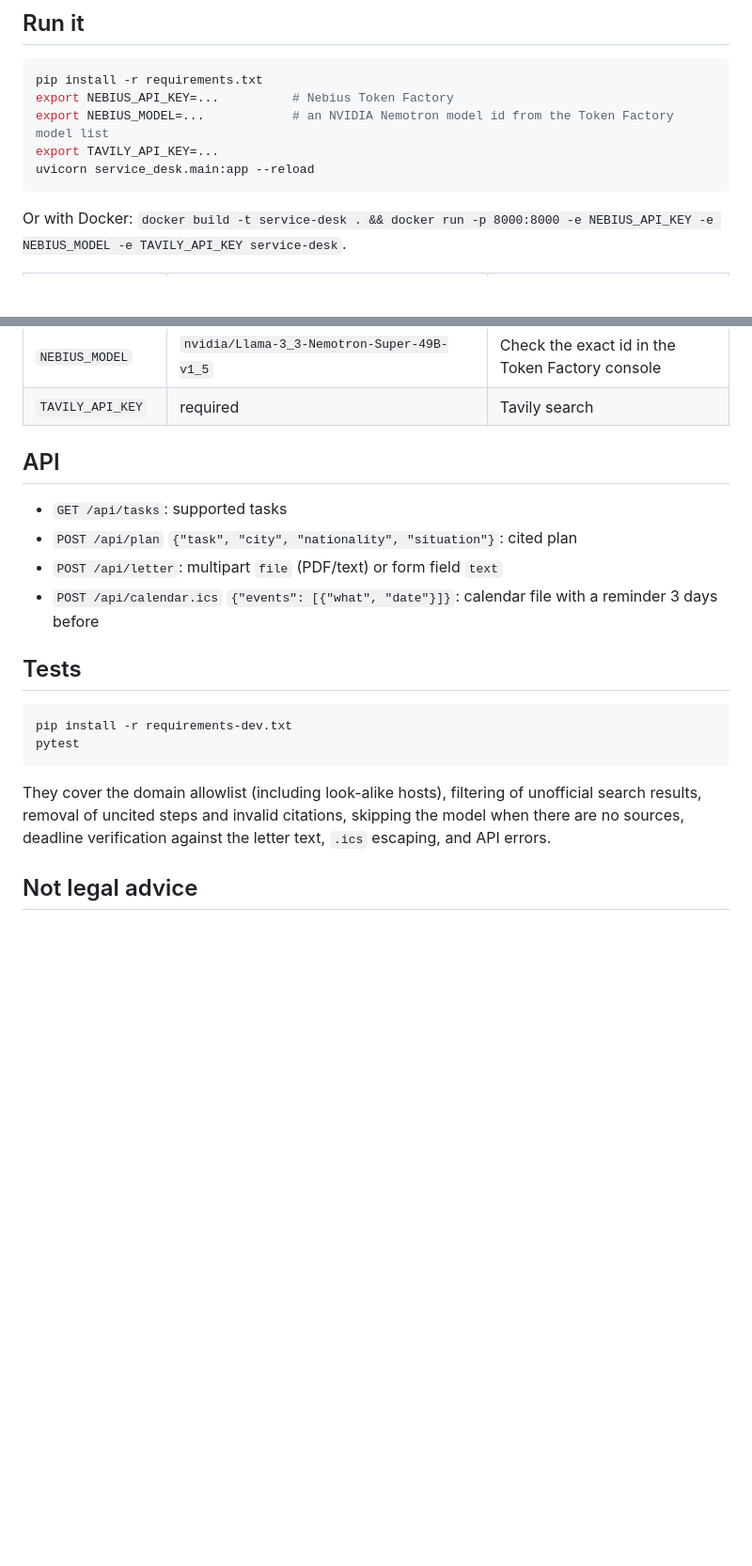
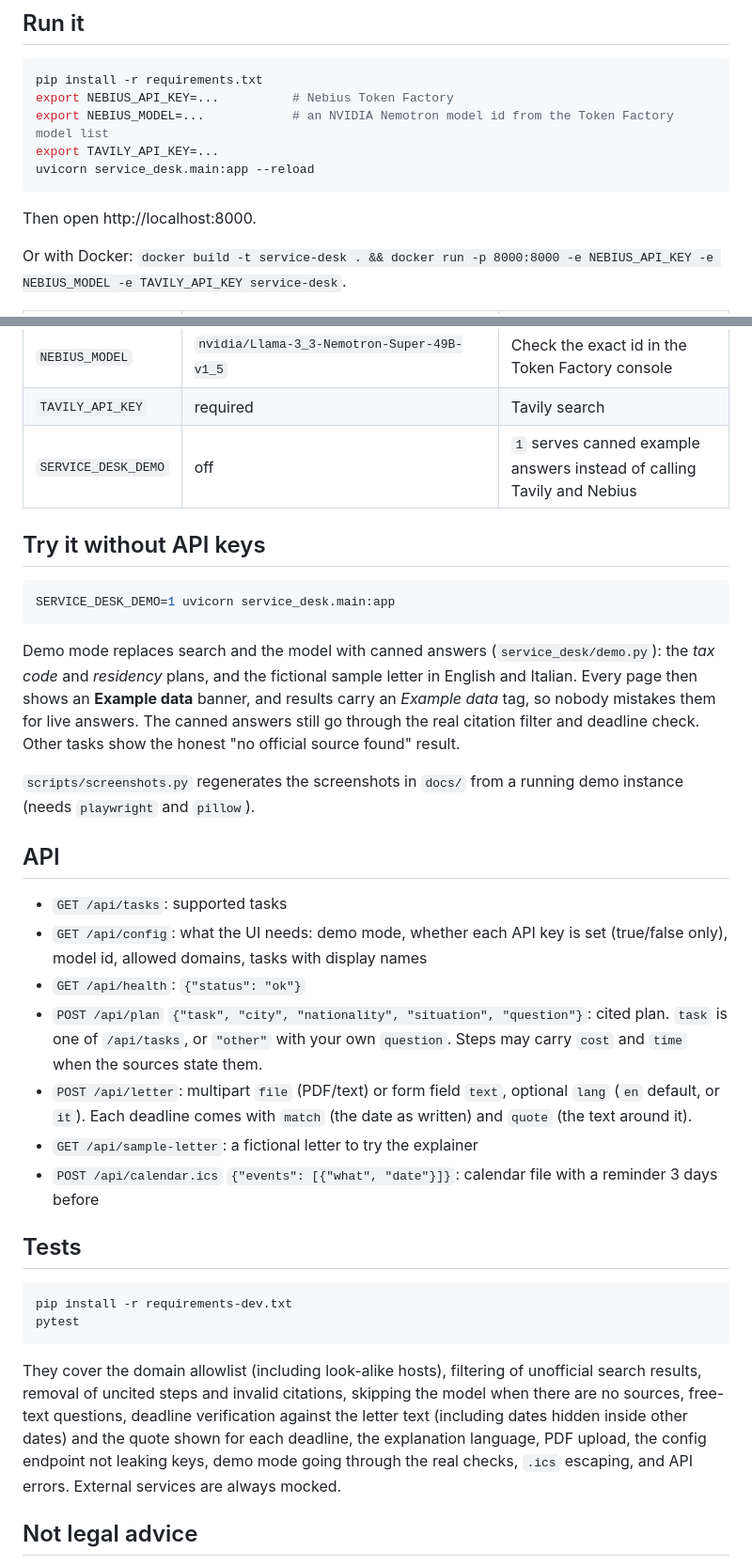
Before and after one commit to carlogiovannifalocco-byte/service-desk, a Markdown page: README.md, 2 parts joined by grey strips. Shown at 94% size. GitHub-like rendering; blank space fills up the shorter version.

````diff
--- a/README.md
+++ b/README.md
@@ -44,6 +58,8 @@ export TAVILY_API_KEY=...
 uvicorn service_desk.main:app --reload
 ```
 
+Then open http://localhost:8000.
+
 Or with Docker: `docker build -t service-desk . && docker run -p 8000:8000 -e NEBIUS_API_KEY -e NEBIUS_MODEL -e TAVILY_API_KEY service-desk`.
 
 | Variable | Default | |
@@ -52,12 +68,26 @@ Or with Docker: `docker build -t service-desk . && docker run -p 8000:8000 -e NE
 | `NEBIUS_BASE_URL` | `https://api.tokenfactory.nebius.com/v1` | Any OpenAI-compatible endpoint works |
 | `NEBIUS_MODEL` | `nvidia/Llama-3_3-Nemotron-Super-49B-v1_5` | Check the exact id in the Token Factory console |
 | `TAVILY_API_KEY` | required | Tavily search |
+| `SERVICE_DESK_DEMO` | off | `1` serves canned example answers instead of calling Tavily and Nebius |
+
+## Try it without API keys
+
+```bash
+SERVICE_DESK_DEMO=1 uvicorn service_desk.main:app
+```
+
+Demo mode replaces search and the model with canned answers (`service_desk/demo.py`): the *tax code* and *residency* plans, and the fictional sample letter in English and Italian. Every page then shows an **Example data** banner, and results carry an *Example data* tag, so nobody mistakes them for live answers. The canned answers still go through the real citation filter and deadline check. Other tasks show the honest "no official source found" result.
+
+`scripts/screenshots.py` regenerates the screenshots in `docs/` from a running demo instance (needs `playwright` and `pillow`).
 
 ## API
 
 - `GET /api/tasks`: supported tasks
-- `POST /api/plan` `{"task", "city", "nationality", "situation"}`: cited plan
-- `POST /api/letter`: multipart `file` (PDF/text) or form field `text`
+- `GET /api/config`: what the UI needs: demo mode, whether each API key is set (true/false only), model id, allowed domains, tasks with display names
+- `GET /api/health`: `{"status": "ok"}`
+- `POST /api/plan` `{"task", "city", "nationality", "situation", "question"}`: cited plan. `task` is one of `/api/tasks`, or `"other"` with your own `question`. Steps may carry `cost` and `time` when the sources state them.
+- `POST /api/letter`: multipart `file` (PDF/text) or form field `text`, optional `lang` (`en` default, or `it`). Each deadline comes with `match` (the date as written) and `quote` (the text around it).
+- `GET /api/sample-letter`: a fictional letter to try the explainer
 - `POST /api/calendar.ics` `{"events": [{"what", "date"}]}`: calendar file with a reminder 3 days before
 
 ## Tests
@@ -67,7 +97,7 @@ pip install -r requirements-dev.txt
 pytest
 ```
 
-They cover the domain allowlist (including look-alike hosts), filtering of unofficial search results, removal of uncited steps and invalid citations, skipping the model when there are no sources, deadline verification against the letter text, `.ics` escaping, and API errors.
+They cover the domain allowlist (including look-alike hosts), filtering of unofficial search results, removal of uncited steps and invalid citations, skipping the model when there are no sources, free-text questions, deadline verification against the letter text (including dates hidden inside other dates) and the quote shown for each deadline, the explanation language, PDF upload, the config endpoint not leaking keys, demo mode going through the real checks, `.ics` escaping, and API errors. External services are always mocked.
 
 ## Not legal advice
 
````
Also changed, not shown: other parts of README.md (+18 -4 lines), docs/home.png (added), docs/letter.png, docs/mobile.png (added), docs/plan.png, 7 other files.
